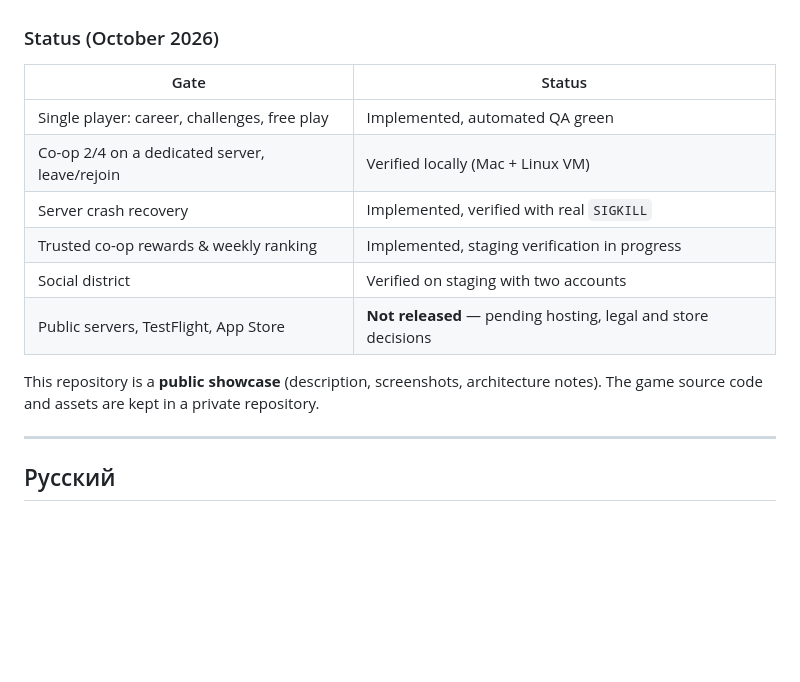
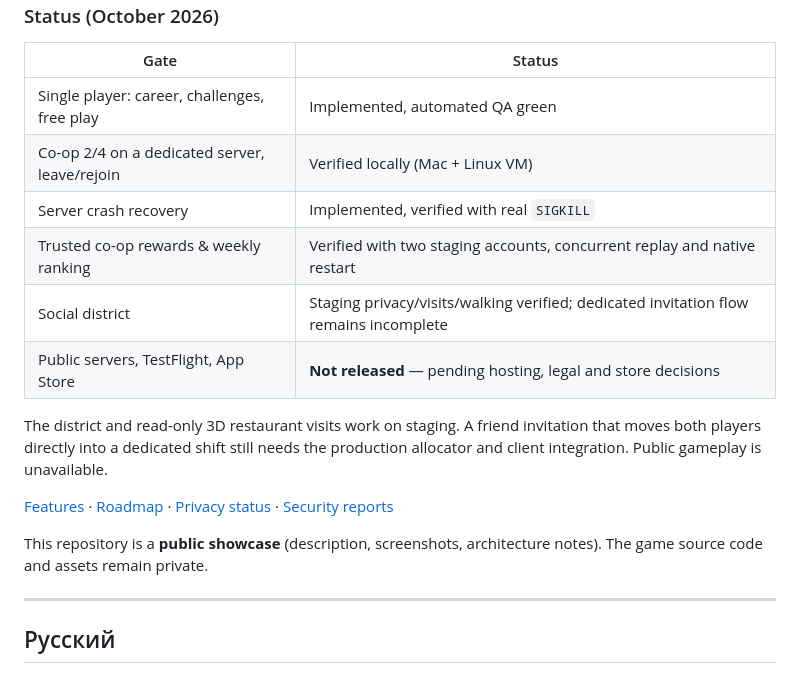
Before and after one commit to bbbbbbalu0420/krco-kitchen-rush, a Markdown page: README.md, the part around one of its changes. Rendered like a GitHub page; blank space fills up the shorter version.

```diff
--- a/README.md
+++ b/README.md
@@ -53,11 +60,15 @@ Unity 6.3 LTS (URP, C#) · Netcode for GameObjects · Unity Gaming Services (Aut
 | Single player: career, challenges, free play | Implemented, automated QA green |
 | Co-op 2/4 on a dedicated server, leave/rejoin | Verified locally (Mac + Linux VM) |
 | Server crash recovery | Implemented, verified with real `SIGKILL` |
-| Trusted co-op rewards & weekly ranking | Implemented, staging verification in progress |
-| Social district | Verified on staging with two accounts |
+| Trusted co-op rewards & weekly ranking | Verified with two staging accounts, concurrent replay and native restart |
+| Social district | Staging privacy/visits/walking verified; dedicated invitation flow remains incomplete |
 | Public servers, TestFlight, App Store | **Not released** — pending hosting, legal and store decisions |
 
-This repository is a **public showcase** (description, screenshots, architecture notes). The game source code and assets are kept in a private repository.
+The district and read-only 3D restaurant visits work on staging. A friend invitation that moves both players directly into a dedicated shift still needs the production allocator and client integration. Public gameplay is unavailable.
+
+[Features](docs/FEATURES.md) · [Roadmap](docs/ROADMAP.md) · [Privacy status](docs/PRIVACY_STATUS.md) · [Security reports](SECURITY.md)
+
+This repository is a **public showcase** (description, screenshots, architecture notes). The game source code and assets remain private.
 
 ---
 
```
Also changed, not shown: other parts of README.md (+15 -6 lines), SECURITY.md (added, +10 -0 lines), docs/FEATURES.md (added, +11 -0 lines), docs/PRIVACY_STATUS.md (added, +9 -0 lines), docs/ROADMAP.md (added, +14 -0 lines), screenshots/06-district-staging.png (added), screenshots/07-restaurant-walk-staging.png (added).
